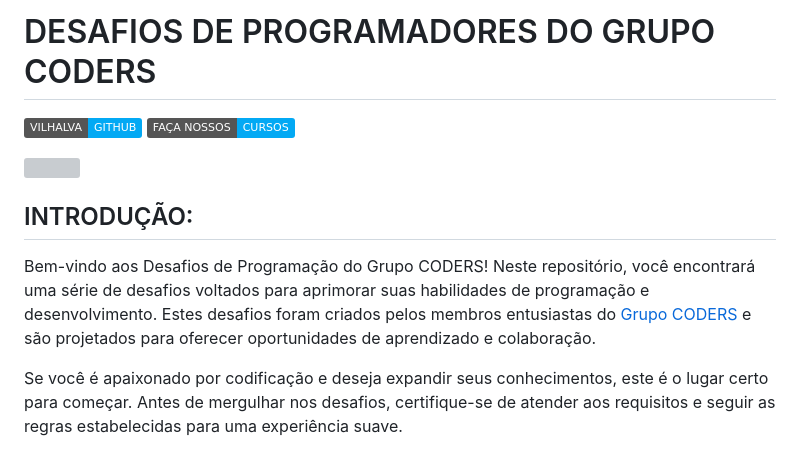
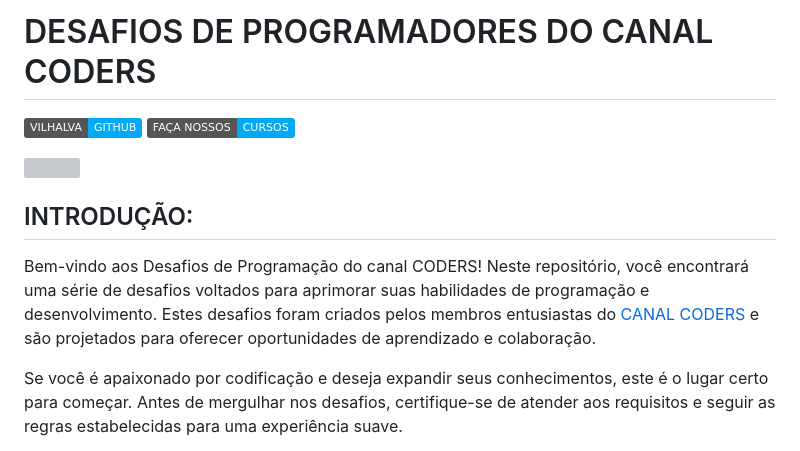
Before and after one commit to VILHALVA/DESAFIOS-DO-CODERS, a Markdown page: README.md, the part around the change. Drawn GitHub-style; badges without logos; grey boxes are pictures that could not be loaded.

```diff
--- a/README.md
+++ b/README.md
@@ -1,11 +1,11 @@
-# DESAFIOS DE PROGRAMADORES DO GRUPO CODERS
+# DESAFIOS DE PROGRAMADORES DO CANAL CODERS
 [![GitHub Repo stars](https://img.shields.io/badge/VILHALVA-GITHUB-03A9F4?logo=github)](https://github.com/VILHALVA)
 [![GitHub Repo stars](https://img.shields.io/badge/FAÇA%20NOSSOS-CURSOS-03A9F4?logo=google)](https://github.com/VILHALVA?tab=repositories&q=CURSO&type=public&language=&sort=) <br>
 
 <img src="https://cdn-icons-png.flaticon.com/128/4838/4838640.png" align="center" width="280"> <br>
 
 ## INTRODUÇÃO:
-Bem-vindo aos Desafios de Programação do Grupo CODERS! Neste repositório, você encontrará uma série de desafios voltados para aprimorar suas habilidades de programação e desenvolvimento. Estes desafios foram criados pelos membros entusiastas do [Grupo CODERS](https://t.me/CODIGOGP) e são projetados para oferecer oportunidades de aprendizado e colaboração.
+Bem-vindo aos Desafios de Programação do canal CODERS! Neste repositório, você encontrará uma série de desafios voltados para aprimorar suas habilidades de programação e desenvolvimento. Estes desafios foram criados pelos membros entusiastas do [CANAL CODERS](https://t.me/CODIGOCN) e são projetados para oferecer oportunidades de aprendizado e colaboração.
 
 Se você é apaixonado por codificação e deseja expandir seus conhecimentos, este é o lugar certo para começar. Antes de mergulhar nos desafios, certifique-se de atender aos requisitos e seguir as regras estabelecidas para uma experiência suave.
 
```
